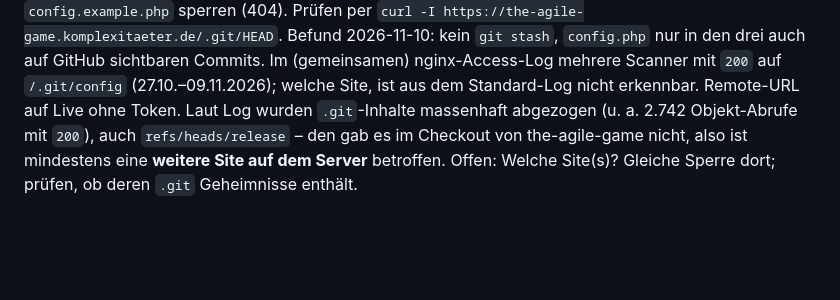
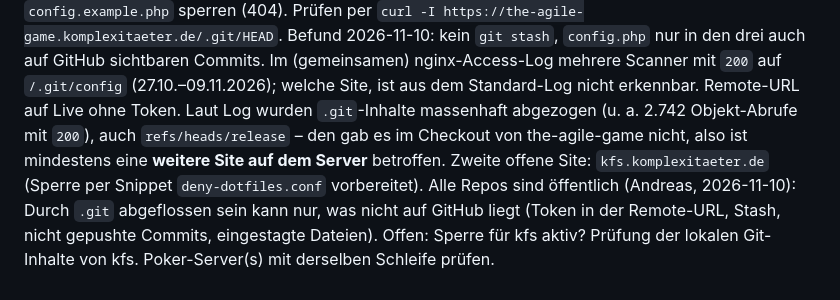
Before and after one commit to komplexitaeter/the-agile-game, a Markdown page: BACKLOG.md, the part around the change. GitHub-like rendering; blank space fills up the shorter version.

Commit message:
Note that the repo is public; update B-10
Co-Authored-By: Claude Opus 5.5 <noreply@anthropic.com>
Claude-Session: https://claude.ai/code/session_01VZgQHCmS8t5sip7XdxXVbc

```diff
--- a/BACKLOG.md
+++ b/BACKLOG.md
@@ -77,4 +77,7 @@ aus dem Standard-Log nicht erkennbar.
 Remote-URL auf Live ohne Token. Laut Log wurden `.git`-Inhalte massenhaft abgezogen (u. a. 2.742 Objekt-Abrufe
 mit `200`), auch `refs/heads/release` – den gab es im Checkout von the-agile-game nicht, also ist mindestens eine
 **weitere Site auf dem Server** betroffen.
-Offen: Welche Site(s)? Gleiche Sperre dort; prüfen, ob deren `.git` Geheimnisse enthält.
+Zweite offene Site: `kfs.komplexitaeter.de` (Sperre per Snippet `deny-dotfiles.conf` vorbereitet). Alle Repos
+sind öffentlich (Andreas, 2026-11-10): Durch `.git` abgeflossen sein kann nur, was nicht auf GitHub liegt
+(Token in der Remote-URL, Stash, nicht gepushte Commits, eingestagte Dateien).
+Offen: Sperre für kfs aktiv? Prüfung der lokalen Git-Inhalte von kfs. Poker-Server(s) mit derselben Schleife prüfen.
```
Also changed, not shown: CLAUDE.md (+2 -1 lines).
